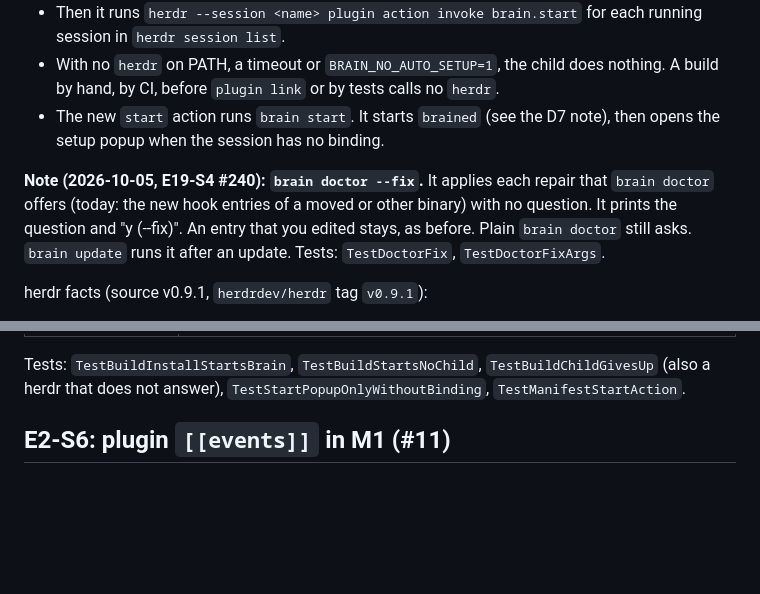
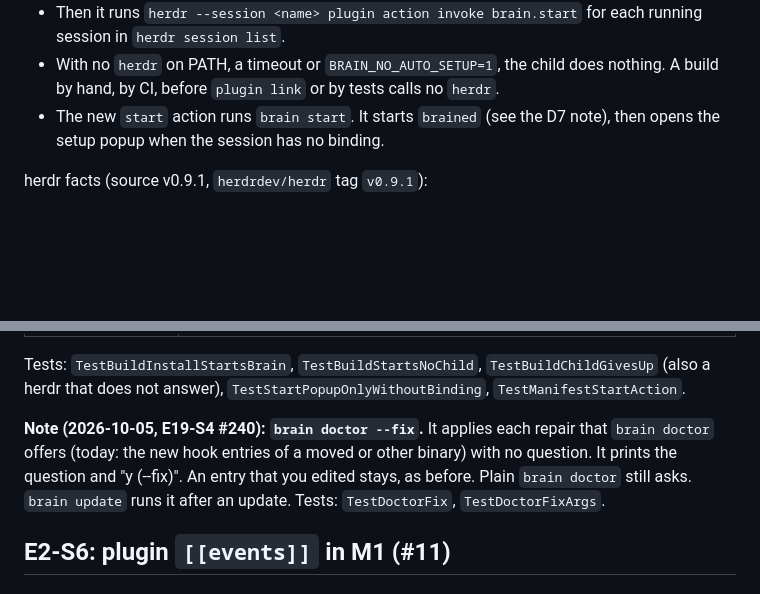
Before and after one commit to aryanVijaywargia/herdr-brain, a Markdown page: docs/design/decisions.md, 2 parts joined by grey strips. GitHub-like rendering; blank space fills up the shorter version.

Commit message:
E19-S4: move the doctor --fix note after the E19-S3 note

```diff
--- a/docs/design/decisions.md
+++ b/docs/design/decisions.md
@@ -126,8 +126,6 @@ A new user no longer types `herdr plugin action invoke brain.setup`.
 - With no `herdr` on PATH, a timeout or `BRAIN_NO_AUTO_SETUP=1`, the child does nothing. A build by hand, by CI, before `plugin link` or by tests calls no `herdr`.
 - The new `start` action runs `brain start`. It starts `brained` (see the D7 note), then opens the setup popup when the session has no binding.
 
-**Note (2026-10-05, E19-S4 #240): `brain doctor --fix`.** It applies each repair that `brain doctor` offers (today: the new hook entries of a moved or other binary) with no question. It prints the question and "y (--fix)". An entry that you edited stays, as before. Plain `brain doctor` still asks. `brain update` runs it after an update. Tests: `TestDoctorFix`, `TestDoctorFixArgs`.
-
 herdr facts (source v0.9.1, `herdrdev/herdr` tag `v0.9.1`):
 - `src/cli/plugin.rs:193` and `:1567` (`create_plugin_temp_dir`): the install builds in `<herdr config>/plugins/.tmp-install-<pid>-<ms>/checkout`. `:259` removes that folder when the install ends, also after a failure. Only `plugin install` uses the label `install`.
 - `src/cli/plugin.rs:1329` and `:1511` (`scrub_herdr_runtime_env`): the build gets null stdin and pipes for stdout and stderr. herdr removes `HERDR_SOCKET_PATH`, `HERDR_CLIENT_SOCKET_PATH`, `HERDR_SESSION` (`:1515`), `HERDR_BIN_PATH`, `HERDR_ENV`, the workspace, tab and pane ids, and every `HERDR_PLUGIN_*`. So `HERDR_SESSION` is **not** kept.
@@ -158,6 +156,8 @@ h plugin install aryanVijaywargia/herdr-brain --ref <this branch> -y        # re
 | scratch server stop (its pid) | `brained` exited on the end of the event socket. |
 
 Tests: `TestBuildInstallStartsBrain`, `TestBuildStartsNoChild`, `TestBuildChildGivesUp` (also a herdr that does not answer), `TestStartPopupOnlyWithoutBinding`, `TestManifestStartAction`.
+
+**Note (2026-10-05, E19-S4 #240): `brain doctor --fix`.** It applies each repair that `brain doctor` offers (today: the new hook entries of a moved or other binary) with no question. It prints the question and "y (--fix)". An entry that you edited stays, as before. Plain `brain doctor` still asks. `brain update` runs it after an update. Tests: `TestDoctorFix`, `TestDoctorFixArgs`.
 
 ## E2-S6: plugin `[[events]]` in M1 (#11)
 
```
